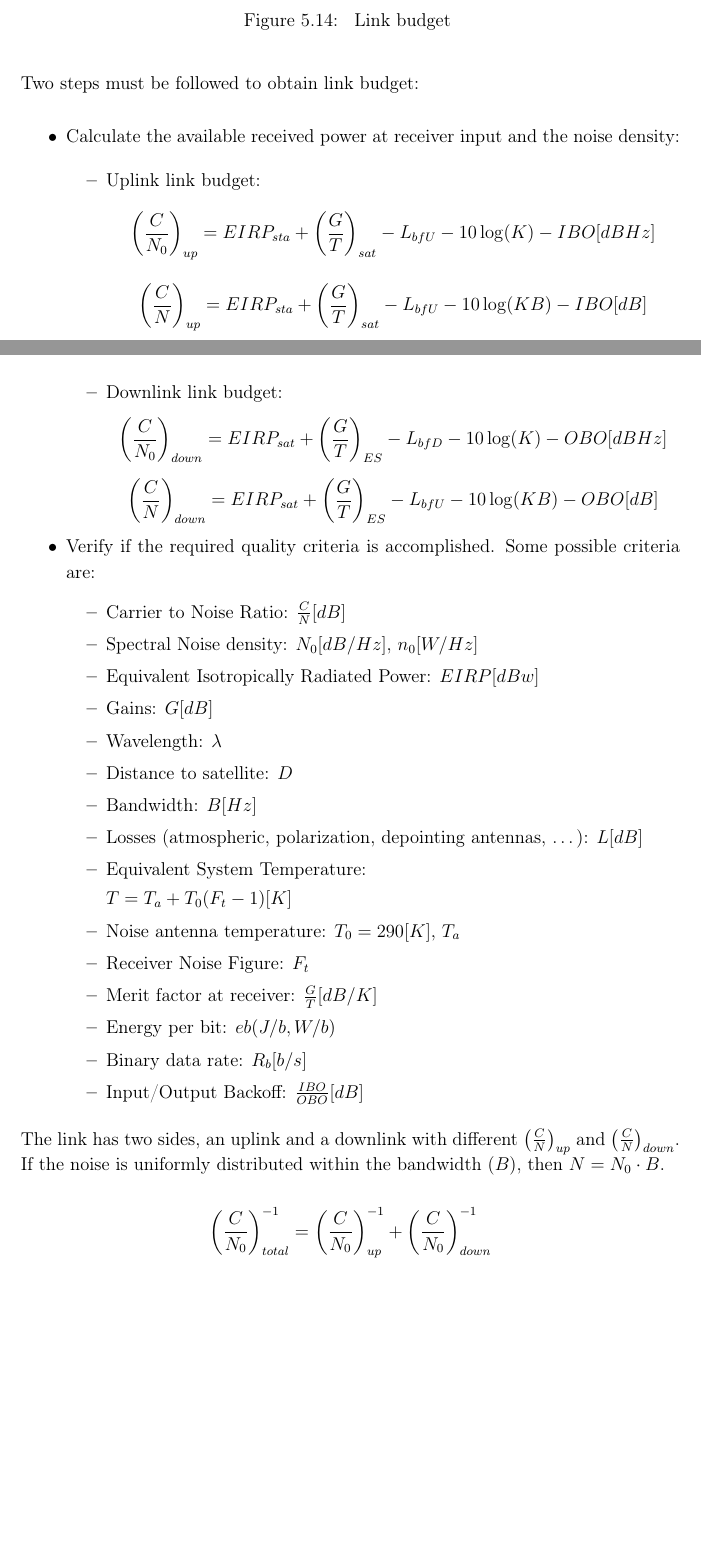
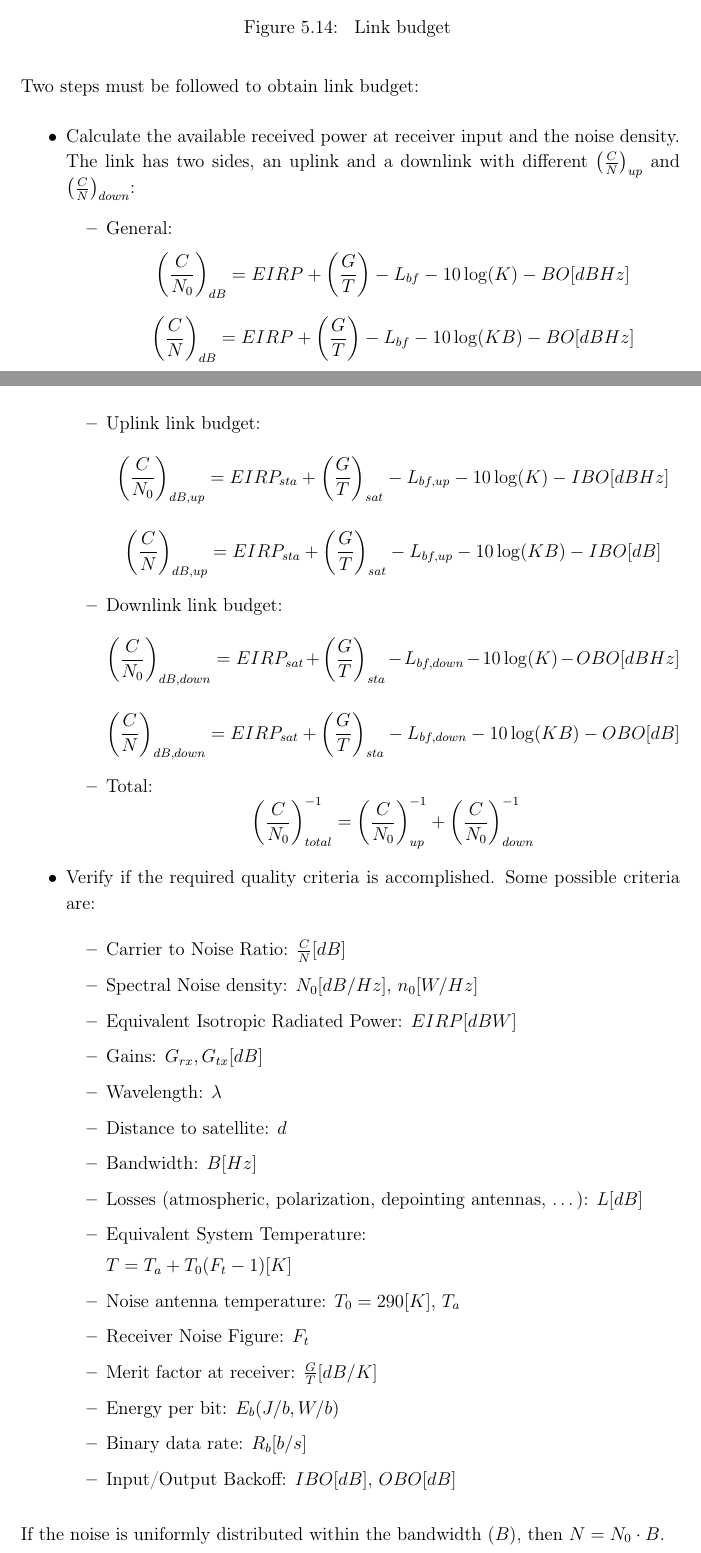
Before and after one commit to uc3m-100406523/telco-sys-notes, a LaTeX thesis (main.tex, which reads sections/lesson5.tex): two parts of pages 133 and 134 of 137 before the commit and two parts of pages 131 and 132 of 135 after it, joined at a grey line, cut so that both start at the same text, the shorter picture padded with empty space. Compiled offline with pdfLaTeX; a LaTeX package or settings file that is missing is left out.

Commit message:
Up to date.

```diff
--- a/sections/lesson5.tex
+++ b/sections/lesson5.tex
@@ -610,24 +610,39 @@ Link budget measures the contribution of all the powers, gains and losses involv
 Two steps must be followed to obtain link budget:
 \begin{itemize}
 	\item {
-		Calculate the available received power at receiver input and the noise density:
+		Calculate the available received power at receiver input and the noise density. The link has two sides, an uplink and a downlink with different $\left( \frac {C} {N} \right)_{up}$ and $\left( \frac {C} {N} \right)_{down}$:
 		\begin{itemize}
+			\item {
+				General:
+				$$
+					\left( \frac {C} {N_0} \right)_{dB} = EIRP + \left( \frac {G} {T} \right) - L_{bf} - 10 \log(K) - BO [dBHz]
+				$$
+				$$
+					\left( \frac {C} {N} \right)_{dB} = EIRP + \left( \frac {G} {T} \right) - L_{bf} - 10 \log(KB) - BO [dBHz]
+				$$
+			}
 			\item {
 				Uplink link budget:
 				$$
-					\left( \frac {C} {N_0} \right)_{up} = EIRP_{sta} + \left( \frac {G} {T} \right)_{sat} - L_{bfU} - 10 \log(K) - IBO [dBHz]
+					\left( \frac {C} {N_0} \right)_{dB, up} = EIRP_{sta} + \left( \frac {G} {T} \right)_{sat} - L_{bf, up} - 10 \log(K) - IBO [dBHz]
 				$$
 				$$
-					\left( \frac {C} {N} \right)_{up} = EIRP_{sta} + \left( \frac {G} {T} \right)_{sat} - L_{bfU} - 10 \log(KB) - IBO [dB]
+					\left( \frac {C} {N} \right)_{dB, up} = EIRP_{sta} + \left( \frac {G} {T} \right)_{sat} - L_{bf, up} - 10 \log(KB) - IBO [dB]
 				$$
 			}
 			\item {
 				Downlink link budget:
 				$$
-					\left( \frac {C} {N_0} \right)_{down} = EIRP_{sat} + \left( \frac {G} {T} \right)_{ES} - L_{bfD} - 10 \log(K) - OBO [dBHz]
+					\left( \frac {C} {N_0} \right)_{dB, down} = EIRP_{sat} + \left( \frac {G} {T} \right)_{sta} - L_{bf, down} - 10 \log(K) - OBO [dBHz]
 				$$
 				$$
-					\left( \frac {C} {N} \right)_{down} = EIRP_{sat} + \left( \frac {G} {T} \right)_{ES} - L_{bfU} - 10 \log(KB) - OBO [dB]
+					\left( \frac {C} {N} \right)_{dB, down} = EIRP_{sat} + \left( \frac {G} {T} \right)_{sta} - L_{bf, down} - 10 \log(KB) - OBO [dB]
+				$$
+			}
+			\item {
+				Total:
+				$$
+					\left( \frac {C} {N_0} \right)_{total}^{-1} = \left( \frac {C} {N_0} \right)_{up}^{-1} + \left( \frac {C} {N_0} \right)_{down}^{-1}
 				$$
 			}
 		\end{itemize}
@@ -637,10 +652,10 @@ Two steps must be followed to obtain link budget:
 		\begin{itemize}
 			\item Carrier to Noise Ratio: $\frac {C} {N} [dB]$
 			\item Spectral Noise density: $N_0 [dB/Hz]$, $n_0 [W/Hz]$
-			\item Equivalent Isotropically Radiated Power: $EIRP [dBw]$
-			\item Gains: $G [dB]$
+			\item Equivalent Isotropic Radiated Power: $EIRP [dBW]$
+			\item Gains: $G_{rx}, G_{tx} [dB]$
 			\item Wavelength: $\lambda$
-			\item Distance to satellite: $D$
+			\item Distance to satellite: $d$
 			\item Bandwidth: $B [Hz]$
 			\item Losses (atmospheric, polarization, depointing antennas, \ldots): $L [dB]$
 			\item {
@@ -651,18 +666,14 @@ Two steps must be followed to obtain link budget:
 			\item Noise antenna temperature: $T_0 = 290 [K]$, $T_a$
 			\item Receiver Noise Figure: $F_t$
 			\item Merit factor at receiver: $\frac {G} {T} [dB/K]$
-			\item Energy per bit: $eb (J/b, W/b)$
+			\item Energy per bit: $E_b (J/b, W/b)$
 			\item Binary data rate: $R_b [b/s]$
-			\item Input/Output Backoff: $\frac {IBO} {OBO} [dB]$
+			\item Input/Output Backoff: $IBO [dB]$, $OBO [dB]$
 		\end{itemize}
 	}
 \end{itemize}
 
-The link has two sides, an uplink and a downlink with different $\left( \frac {C} {N} \right)_{up}$ and $\left( \frac {C} {N} \right)_{down}$. If the noise is uniformly distributed within the bandwidth ($B$), then $N = N_0 \cdot B$.
-
-$$
-	\left( \frac {C} {N_0} \right)_{total}^{-1} = \left( \frac {C} {N_0} \right)_{up}^{-1} + \left( \frac {C} {N_0} \right)_{down}^{-1}
-$$
+If the noise is uniformly distributed within the bandwidth ($B$), then $N = N_0 \cdot B$.
 
 \section{Very Small Aperture Terminals (VSAT) services}
 
```
Also changed, not shown: sections/lesson4.tex (+2 -12 lines), sections/lesson5.tex (8 more changed lines).
